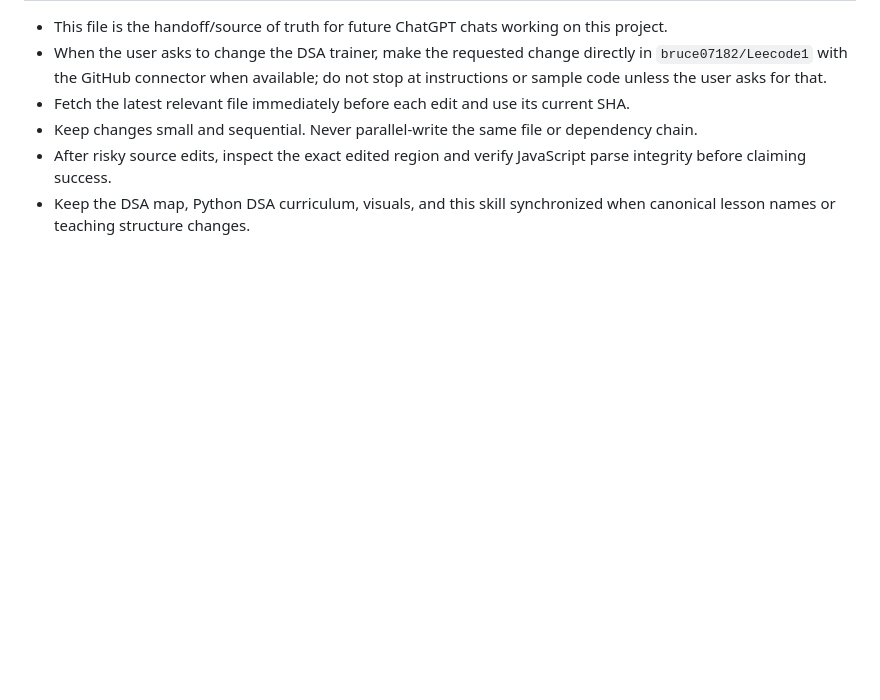
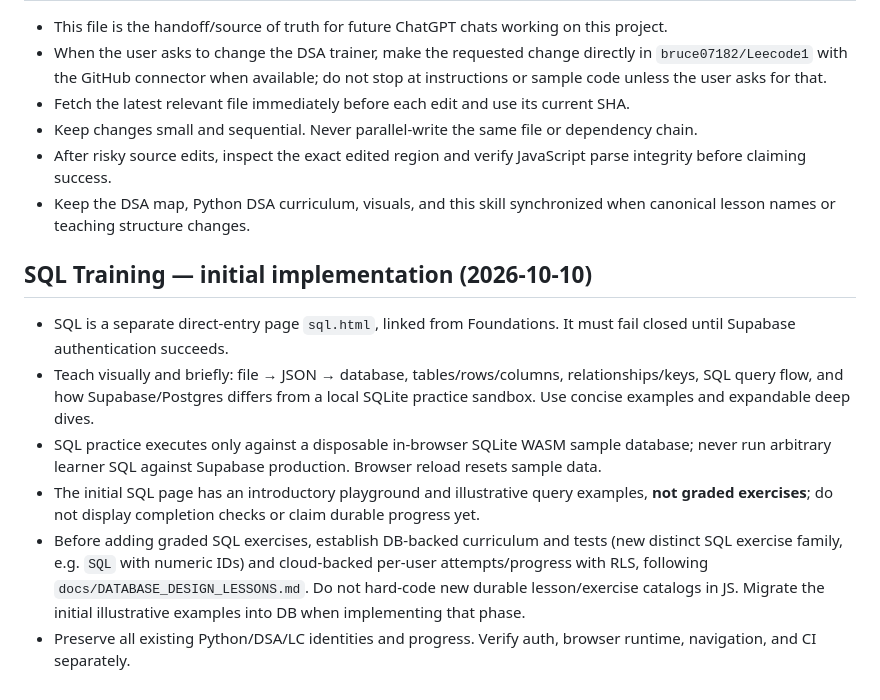
Before and after one commit to bruce07182/Leecode1, a Markdown page: PROJECT_SKILL.md, the part around the change. Drawn GitHub-style; blank space fills up the shorter version.

Commit message:
Document SQL training architecture and migration rules

```diff
--- a/PROJECT_SKILL.md
+++ b/PROJECT_SKILL.md
@@ -217,3 +217,12 @@ Use Git history and small commits for recovery. Never discard current user progr
 - Keep changes small and sequential. Never parallel-write the same file or dependency chain.
 - After risky source edits, inspect the exact edited region and verify JavaScript parse integrity before claiming success.
 - Keep the DSA map, Python DSA curriculum, visuals, and this skill synchronized when canonical lesson names or teaching structure changes.
+
+
+## SQL Training — initial implementation (2026-10-10)
+- SQL is a separate direct-entry page `sql.html`, linked from Foundations. It must fail closed until Supabase authentication succeeds.
+- Teach visually and briefly: file → JSON → database, tables/rows/columns, relationships/keys, SQL query flow, and how Supabase/Postgres differs from a local SQLite practice sandbox. Use concise examples and expandable deep dives.
+- SQL practice executes only against a disposable in-browser SQLite WASM sample database; never run arbitrary learner SQL against Supabase production. Browser reload resets sample data.
+- The initial SQL page has an introductory playground and illustrative query examples, **not graded exercises**; do not display completion checks or claim durable progress yet.
+- Before adding graded SQL exercises, establish DB-backed curriculum and tests (new distinct SQL exercise family, e.g. `SQL` with numeric IDs) and cloud-backed per-user attempts/progress with RLS, following `docs/DATABASE_DESIGN_LESSONS.md`. Do not hard-code new durable lesson/exercise catalogs in JS. Migrate the initial illustrative examples into DB when implementing that phase.
+- Preserve all existing Python/DSA/LC identities and progress. Verify auth, browser runtime, navigation, and CI separately.
```
